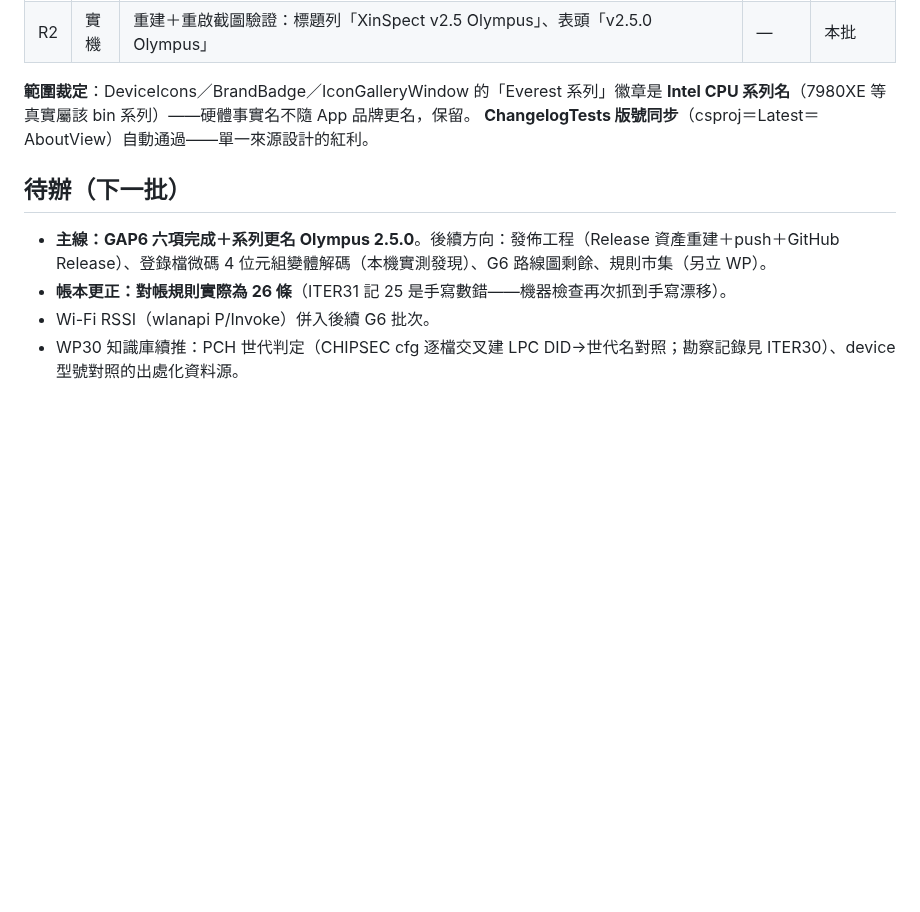
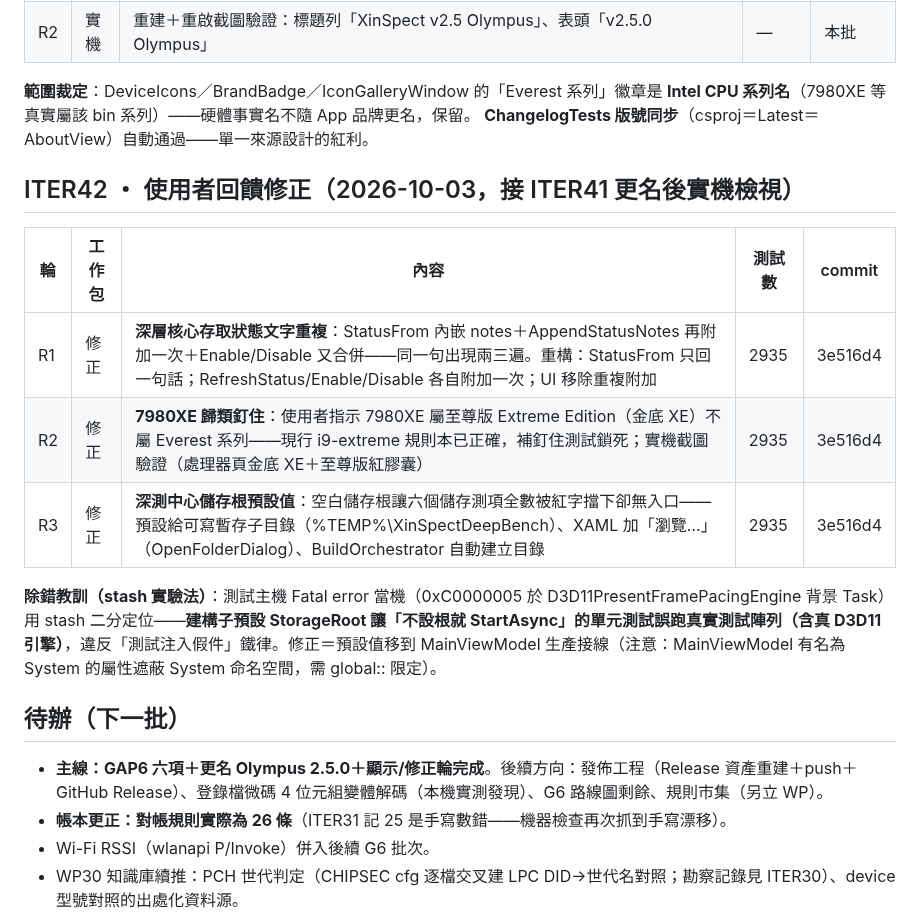
Before and after one commit to Xinglanclever/XinSpect, a Markdown page: docs/ITERATIONS.md, the part around the change. Drawn GitHub-style; blank space fills up the shorter version.

Commit message:
迭代帳本記錄ITER42使用者回饋修正輪

```diff
--- a/docs/ITERATIONS.md
+++ b/docs/ITERATIONS.md
@@ -248,9 +248,19 @@
 **範圍裁定**：DeviceIcons／BrandBadge／IconGalleryWindow 的「Everest 系列」徽章是 **Intel CPU 系列名**（7980XE 等真實屬該 bin 系列）——硬體事實名不隨 App 品牌更名，保留。
 **ChangelogTests 版號同步**（csproj＝Latest＝AboutView）自動通過——單一來源設計的紅利。
 
+## ITER42 ・ 使用者回饋修正（2026-10-03，接 ITER41 更名後實機檢視）
+
+| 輪 | 工作包 | 內容 | 測試數 | commit |
+|---|---|---|---|---|
+| R1 | 修正 | **深層核心存取狀態文字重複**：StatusFrom 內嵌 notes＋AppendStatusNotes 再附加一次＋Enable/Disable 又合併——同一句出現兩三遍。重構：StatusFrom 只回一句話；RefreshStatus/Enable/Disable 各自附加一次；UI 移除重複附加 | 2935 | 3e516d4 |
+| R2 | 修正 | **7980XE 歸類釘住**：使用者指示 7980XE 屬至尊版 Extreme Edition（金底 XE）不屬 Everest 系列——現行 i9-extreme 規則本已正確，補釘住測試鎖死；實機截圖驗證（處理器頁金底 XE＋至尊版紅膠囊） | 2935 | 3e516d4 |
+| R3 | 修正 | **深測中心儲存根預設值**：空白儲存根讓六個儲存測項全數被紅字擋下卻無入口——預設給可寫暫存子目錄（%TEMP%\XinSpectDeepBench）、XAML 加「瀏覽…」（OpenFolderDialog）、BuildOrchestrator 自動建立目錄 | 2935 | 3e516d4 |
+
+**除錯教訓（stash 實驗法）**：測試主機 Fatal error 當機（0xC0000005 於 D3D11PresentFramePacingEngine 背景 Task）用 stash 二分定位——**建構子預設 StorageRoot 讓「不設根就 StartAsync」的單元測試誤跑真實測試陣列（含真 D3D11 引擎）**，違反「測試注入假件」鐵律。修正＝預設值移到 MainViewModel 生產接線（注意：MainViewModel 有名為 System 的屬性遮蔽 System 命名空間，需 global:: 限定）。
+
 ## 待辦（下一批）
 
-- **主線：GAP6 六項完成＋系列更名 Olympus 2.5.0**。後續方向：發佈工程（Release 資產重建＋push＋GitHub Release）、登錄檔微碼 4 位元組變體解碼（本機實測發現）、G6 路線圖剩餘、規則市集（另立 WP）。
+- **主線：GAP6 六項＋更名 Olympus 2.5.0＋顯示/修正輪完成**。後續方向：發佈工程（Release 資產重建＋push＋GitHub Release）、登錄檔微碼 4 位元組變體解碼（本機實測發現）、G6 路線圖剩餘、規則市集（另立 WP）。
 - **帳本更正：對帳規則實際為 26 條**（ITER31 記 25 是手寫數錯——機器檢查再次抓到手寫漂移）。
 - Wi-Fi RSSI（wlanapi P/Invoke）併入後續 G6 批次。
 - WP30 知識庫續推：PCH 世代判定（CHIPSEC cfg 逐檔交叉建 LPC DID→世代名對照；勘察記錄見 ITER30）、device 型號對照的出處化資料源。
```
